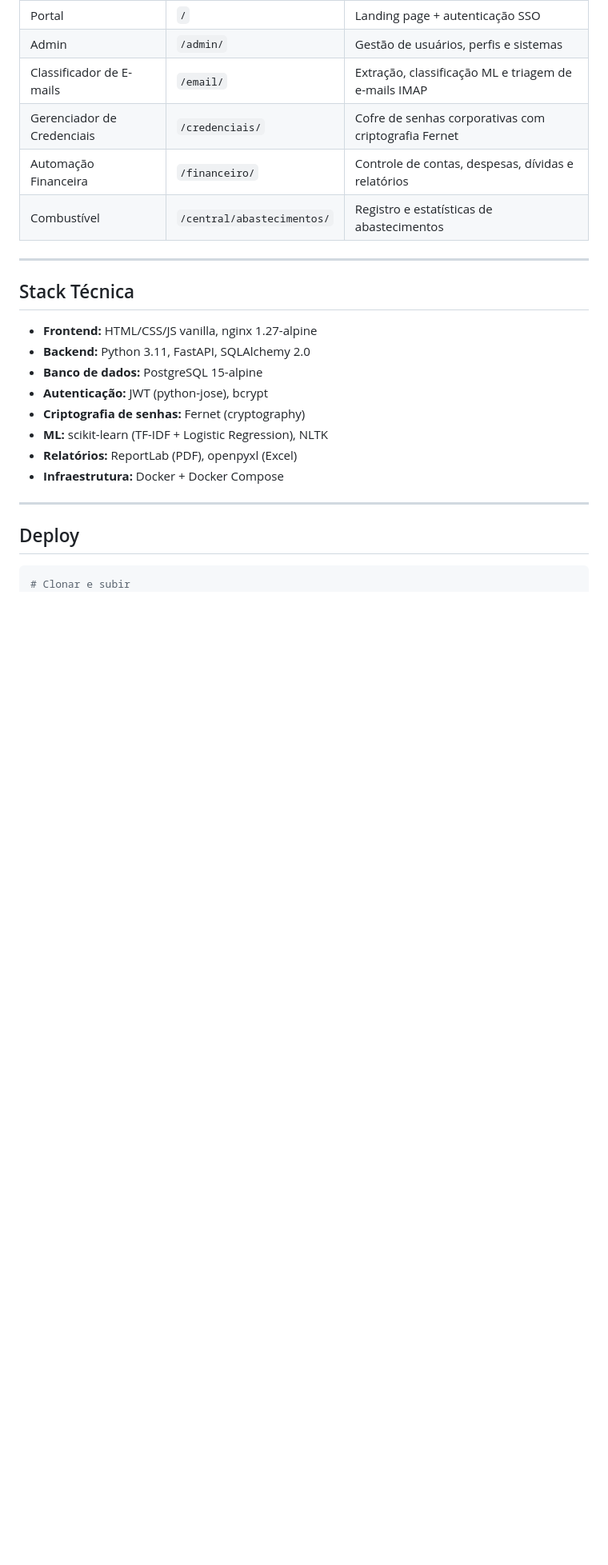
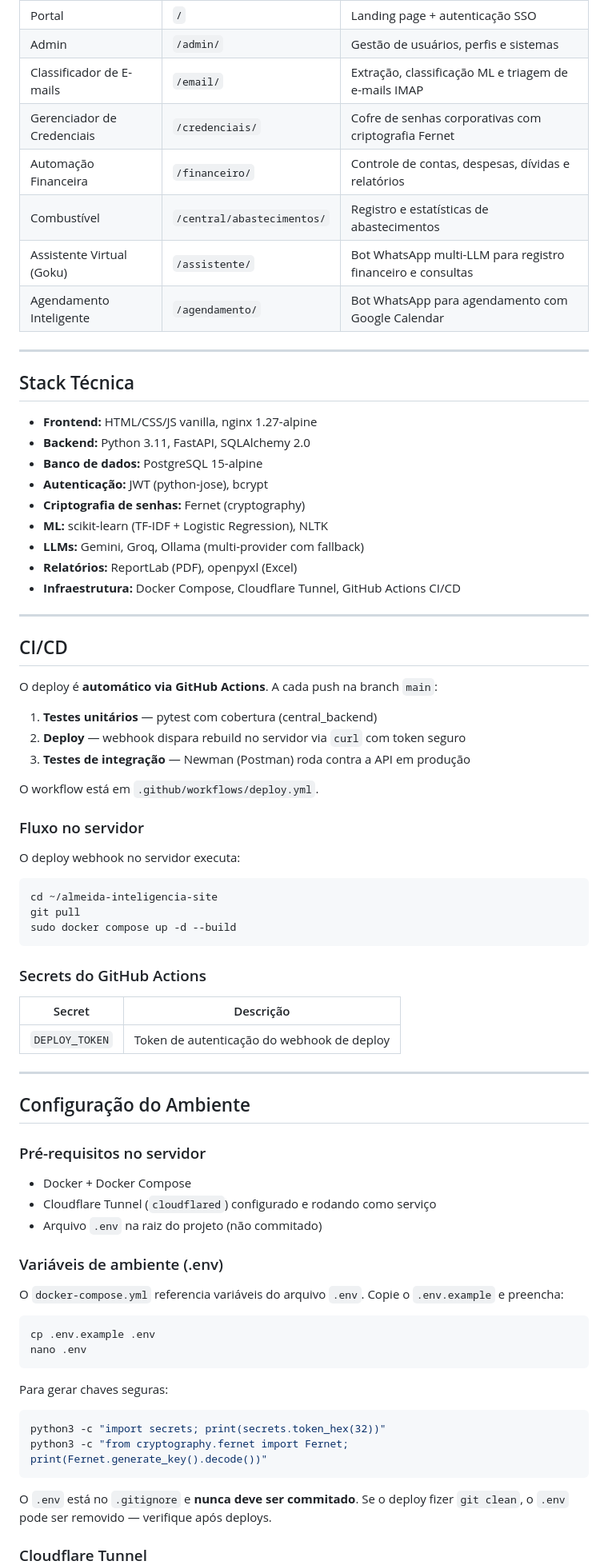
Before and after one commit to rodrigo-almeid/almeida-inteligencia-site, a Markdown page: README.md, the part around one of its changes. Shown at 80% size. Drawn GitHub-style; blank space fills up the shorter version.

````diff
--- a/README.md
+++ b/README.md
@@ -41,6 +48,8 @@ internet
 | Gerenciador de Credenciais | `/credenciais/` | Cofre de senhas corporativas com criptografia Fernet |
 | Automação Financeira | `/financeiro/` | Controle de contas, despesas, dívidas e relatórios |
 | Combustível | `/central/abastecimentos/` | Registro e estatísticas de abastecimentos |
+| Assistente Virtual (Goku) | `/assistente/` | Bot WhatsApp multi-LLM para registro financeiro e consultas |
+| Agendamento Inteligente | `/agendamento/` | Bot WhatsApp para agendamento com Google Calendar |
 
 ---
 
@@ -52,12 +61,63 @@ internet
 - **Autenticação:** JWT (python-jose), bcrypt
 - **Criptografia de senhas:** Fernet (cryptography)
 - **ML:** scikit-learn (TF-IDF + Logistic Regression), NLTK
+- **LLMs:** Gemini, Groq, Ollama (multi-provider com fallback)
 - **Relatórios:** ReportLab (PDF), openpyxl (Excel)
-- **Infraestrutura:** Docker + Docker Compose
+- **Infraestrutura:** Docker Compose, Cloudflare Tunnel, GitHub Actions CI/CD
 
 ---
 
-## Deploy
+## CI/CD
+
+O deploy é **automático via GitHub Actions**. A cada push na branch `main`:
+
+1. **Testes unitários** — pytest com cobertura (central_backend)
+2. **Deploy** — webhook dispara rebuild no servidor via `curl` com token seguro
+3. **Testes de integração** — Newman (Postman) roda contra a API em produção
+
+O workflow está em `.github/workflows/deploy.yml`.
+
+### Fluxo no servidor
+
+O deploy webhook no servidor executa:
+```bash
+cd ~/almeida-inteligencia-site
+git pull
+sudo docker compose up -d --build
+```
+
+### Secrets do GitHub Actions
+
+| Secret | Descrição |
+|--------|-----------|
+| `DEPLOY_TOKEN` | Token de autenticação do webhook de deploy |
+
+---
+
+## Configuração do Ambiente
+
+### Pré-requisitos no servidor
+
+- Docker + Docker Compose
+- Cloudflare Tunnel (`cloudflared`) configurado e rodando como serviço
+- Arquivo `.env` na raiz do projeto (não commitado)
+
+### Variáveis de ambiente (.env)
+
+O `docker-compose.yml` referencia variáveis do arquivo `.env`. Copie o `.env.example` e preencha:
 
 ```bash
-# Clonar e subir
+cp .env.example .env
+nano .env
+```
+
+Para gerar chaves seguras:
+```bash
+python3 -c "import secrets; print(secrets.token_hex(32))"
+python3 -c "from cryptography.fernet import Fernet; print(Fernet.generate_key().decode())"
+```
+
+O `.env` está no `.gitignore` e **nunca deve ser commitado**. Se o deploy fizer `git clean`, o `.env` pode ser removido — verifique após deploys.
+
+### Cloudflare Tunnel
+
````
Also changed, not shown: other parts of README.md (+75 -27 lines).
